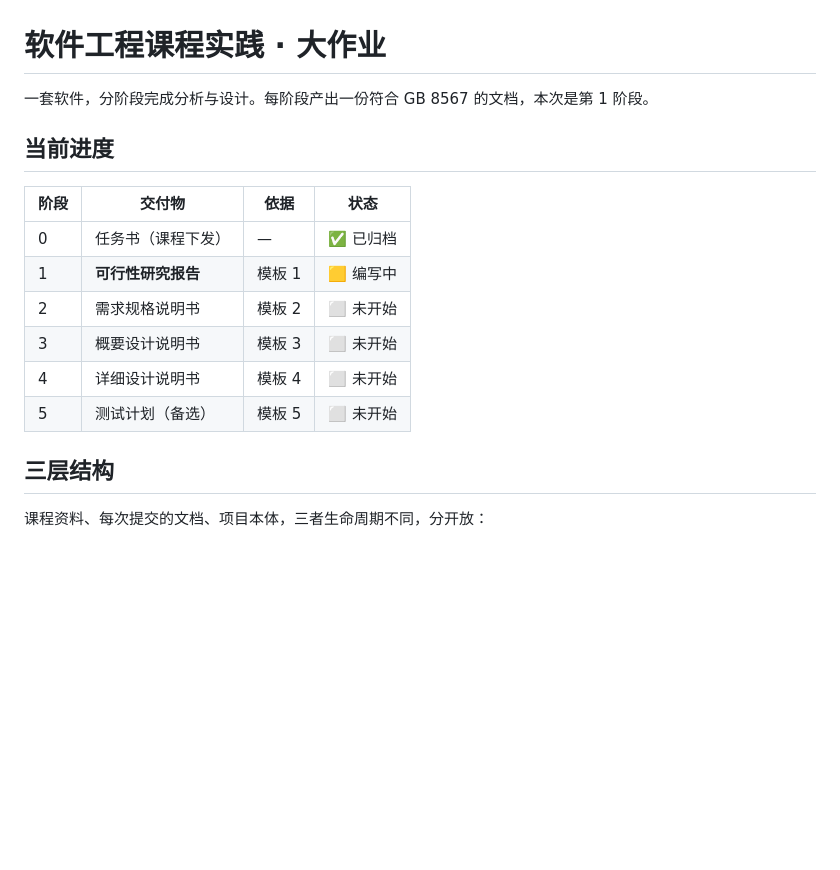
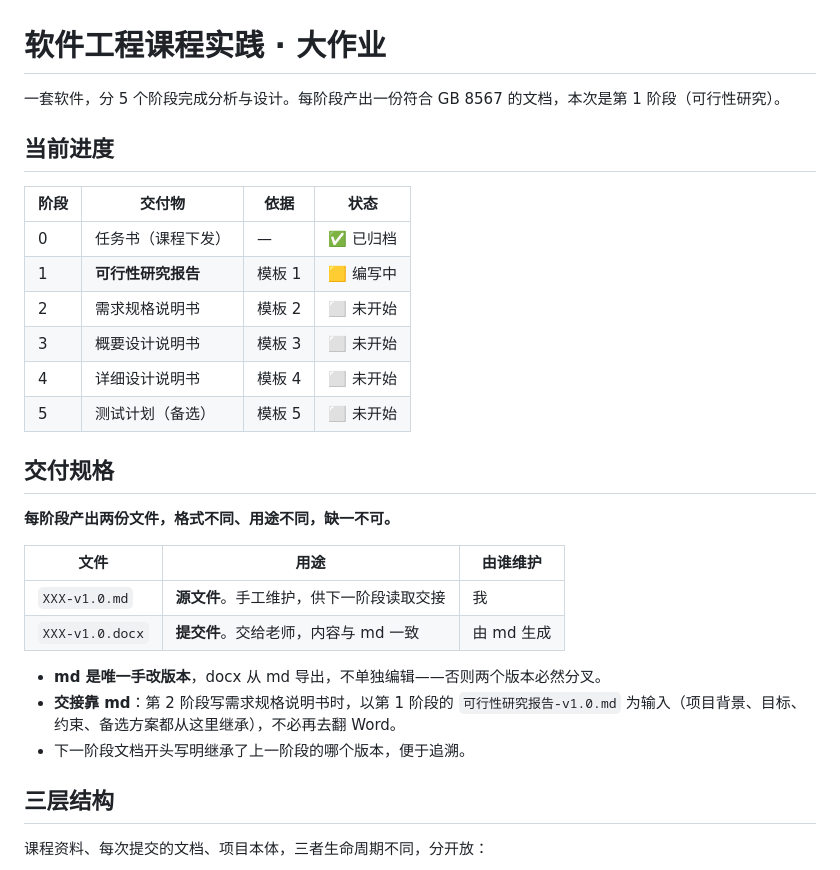
Before and after one commit to whlle-yi/software-engineering-practice, a Markdown page: README.md, the part around one of its changes. Drawn GitHub-style; blank space fills up the shorter version.

```diff
--- a/README.md
+++ b/README.md
@@ -1,6 +1,6 @@
 # 软件工程课程实践 · 大作业
 
-一套软件，分阶段完成分析与设计。每阶段产出一份符合 GB 8567 的文档，本次是第 1 阶段。
+一套软件，分 5 个阶段完成分析与设计。每阶段产出一份符合 GB 8567 的文档，本次是第 1 阶段（可行性研究）。
 
 ## 当前进度
 
@@ -12,6 +12,19 @@
 | 3 | 概要设计说明书 | 模板 3 | ⬜ 未开始 |
 | 4 | 详细设计说明书 | 模板 4 | ⬜ 未开始 |
 | 5 | 测试计划（备选） | 模板 5 | ⬜ 未开始 |
+
+## 交付规格
+
+**每阶段产出两份文件，格式不同、用途不同，缺一不可。**
+
+| 文件 | 用途 | 由谁维护 |
+| --- | --- | --- |
+| `XXX-v1.0.md` | **源文件**。手工维护，供下一阶段读取交接 | 我 |
+| `XXX-v1.0.docx` | **提交件**。交给老师，内容与 md 一致 | 由 md 生成 |
+
+- **md 是唯一手改版本**，docx 从 md 导出，不单独编辑——否则两个版本必然分叉。
+- **交接靠 md**：第 2 阶段写需求规格说明书时，以第 1 阶段的 `可行性研究报告-v1.0.md` 为输入（项目背景、目标、约束、备选方案都从这里继承），不必再去翻 Word。
+- 下一阶段文档开头写明继承了上一阶段的哪个版本，便于追溯。
 
 ## 三层结构
 
```
Also changed, not shown: other parts of README.md (+11 -11 lines).
